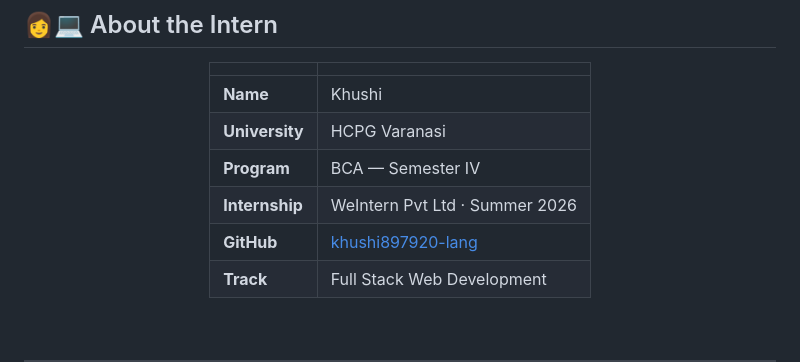
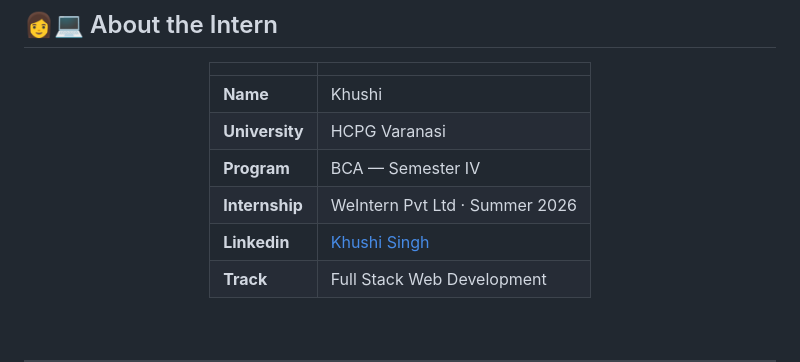
Before and after one commit to khushi897920-lang/weintern-web-dev-week1, a Markdown page: README.md, the part around the change. Rendered like a GitHub page.

Commit message:
Replace GitHub link with LinkedIn profile
Updated contact information by replacing GitHub link with LinkedIn profile.

```diff
--- a/README.md
+++ b/README.md
@@ -232,7 +232,7 @@ open index.html
 | **University** | HCPG Varanasi |
 | **Program** | BCA — Semester IV |
 | **Internship** | WeIntern Pvt Ltd · Summer 2026 |
-| **GitHub** | [khushi897920-lang](https://github.com/khushi897920-lang) |
+| **Linkedin** | [Khushi Singh](https://www.linkedin.com/in/khushii-singh01/) |
 | **Track** | Full Stack Web Development |
 
 </div>
```
